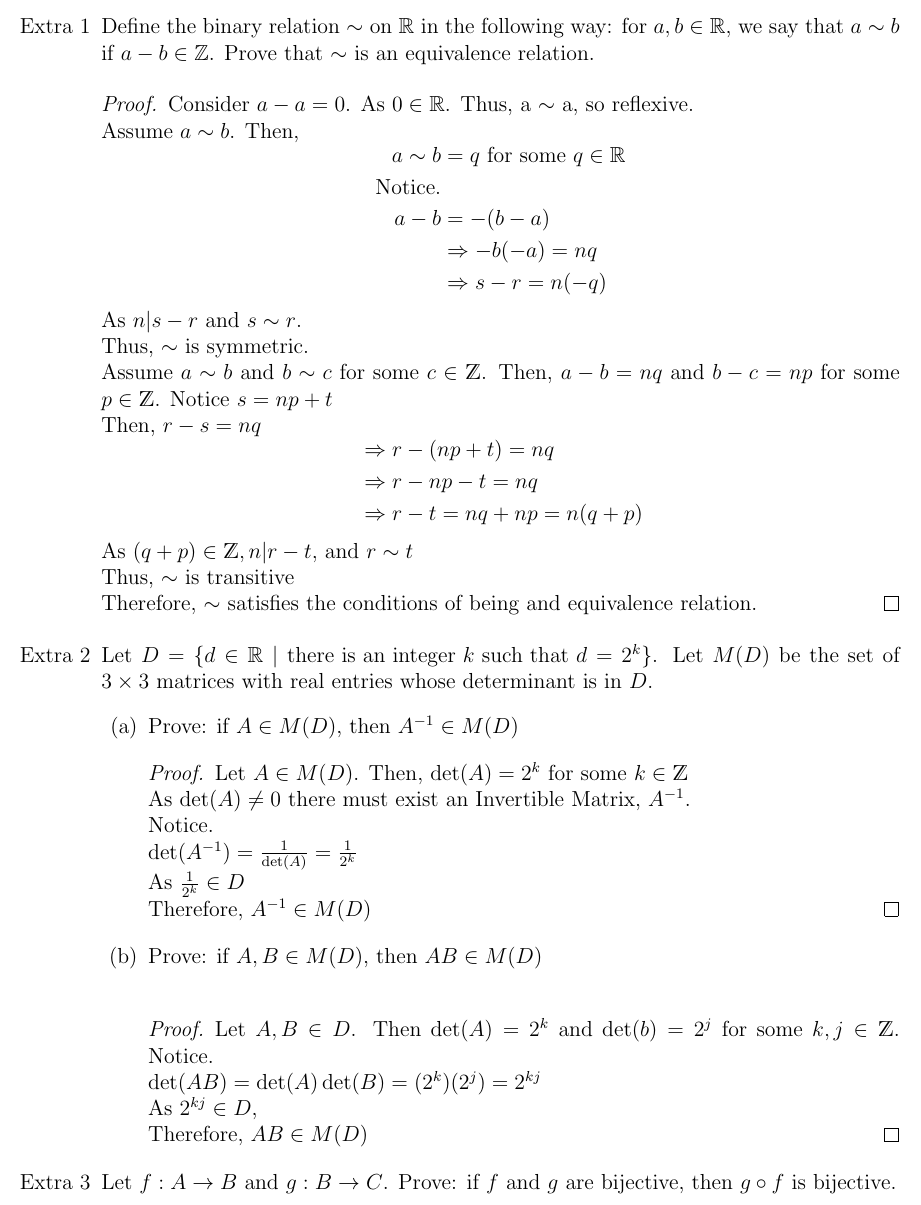
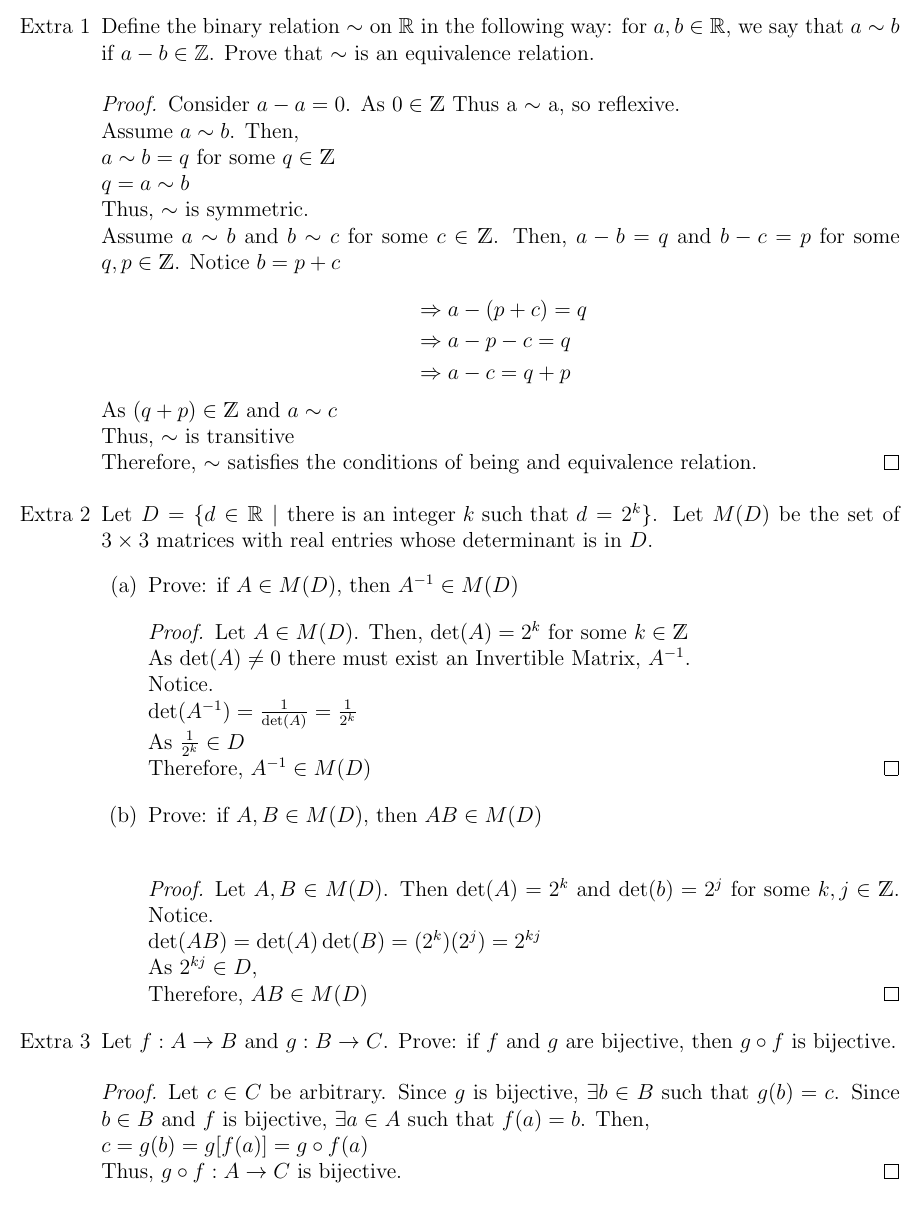
Before and after one commit to austinklum/MTH-411, a LaTeX document (Klum_Austin_MTH411_Fall2018_HW_01.tex): part of page 7 of 8, cut so that both start at the same text. Compiled offline with pdfLaTeX.

Commit message:
finished homework 01

```diff
--- a/Fall2018_411_HW1.tex
+++ b/Klum_Austin_MTH411_Fall2018_HW_01.tex
@@ -287,27 +287,18 @@ Please include the statements of the problems in your HW submissions. For the Ex
 		Thus, there can be no isomorphism.
 	\item[Extra 1] Define the binary relation $\sim$ on $\mathbb{R}$ in the following way: for $a,b \in \mathbb{R}$, we say that $a \sim b$ if $a-b \in \mathbb{Z}$. Prove that $\sim$ is an equivalence relation.
 		\begin{proof}
-			Consider $a-a=0$. As $0 \in \R$. Thus, a $\sim$ a, so reflexive.\\
-			Assume $a \sim b$. Then,
-			$$
-			\begin{aligned}
-			a \sim b &= q \text{ for some } q \in \R\\
-			\text{Notice.}\\
-			a-b&=-(b-a) \\
-			&\Rightarrow -b(-a)=nq\\
-			&\Rightarrow s-r = n(-q)\\
-			\end{aligned}
-			$$
-			As $n|s-r$ and $s\sim r$.\\
+				Consider $a-a=0$. As $0 \in \Z$ Thus a $\sim$ a, so reflexive.\\
+			Assume $a \sim b$. Then, \\
+			$a \sim b = q \text{ for some } q \in \Z\\$
+			$ q = a \sim b$ \\
 			Thus, $\sim$ is symmetric.\\
-			Assume $a\sim b$ and $b \sim c$ for some $c \in \Z$. Then, $a-b=nq$ and $b-c=np$ for some $p\in \Z$. Notice $s=np+t$\\
-			Then, $r-s = nq$
+			Assume $a\sim b$ and $b \sim c$ for some $c \in \Z$. Then, $a-b=q$ and $b-c=p$ for some $q,p\in \Z$. Notice $b=p+c$\\
 			$$\begin{aligned}
-			&\Rightarrow r-(np+t)=nq \\
-			&\Rightarrow r-np-t=nq \\
-			&\Rightarrow r-t=nq+np=n(q+p)
+			&\Rightarrow a-(p+c)=q \\
+			&\Rightarrow a-p-c=q \\
+			&\Rightarrow a-c=q+p
 			\end{aligned}$$
-			As $(q+p) \in \Z, n|r-t,$ and $r\sim t$ \\
+			As $(q+p) \in \Z$ and $a\sim c$ \\
 			Thus, $\sim$ is transitive \\
 			Therefore, $\sim$ satisfies the conditions of being and equivalence relation.
 		\end{proof}
@@ -324,7 +315,7 @@ Please include the statements of the problems in your HW submissions. For the Ex
 			\end{proof}
 		\item Prove: if $A, B \in M(D)$, then $AB \in M(D)$\\
 			\begin{proof}
-				Let $A,B\in D$. Then $\det(A)=2^k$ and $\det(b)=2^j$ for some $k,j\in \Z$. Notice.\\
+				Let $A,B\in M(D)$. Then $\det(A)=2^k$ and $\det(b)=2^j$ for some $k,j\in \Z$. Notice.\\
 				$\det(AB)=\det(A)\det(B)=(2^k)(2^j)=2^{kj}$\\
 				As $2^{kj} \in D$, \\
 				Therefore, $AB\in M(D)$
@@ -332,7 +323,11 @@ Please include the statements of the problems in your HW submissions. For the Ex
 	\end{enumerate}
 
 	\item[Extra 3] Let $f : A \to B$ and $g : B \to C$. Prove: if $f$ and $g$ are bijective, then $g \circ f$ is bijective.
-
+		\begin{proof}
+			Let $c\in C$ be arbitrary. Since $g$ is bijective, $\exists b\in B$ such that $g(b)=c$. Since $b\in B$ and $f$ is bijective, $\exists a \in A$ such that $f(a)=b$. Then,\\
+			$c=g(b)=g[f(a)]=g\circ f(a)$\\
+			Thus, $g\circ f : A \rightarrow C$ is bijective.
+		\end{proof}
 	\item[Extra 4] Let $T$ be the set of all $3 \times 3$ matrices with real entries. Define the function $\phi : T \to \mathbb{R}$ by the rule $\phi(A) = \sqrt{2} \det(A)$. Prove $\phi$ is surjective, but not bijective.
 	\begin{proof}
 		Let $y\in \R$. Let $A$ be some 3x3 matrix such that $\det(A) = \frac{y}{\sqrt{2}}$\\
```
Also changed, not shown: Fall2018_411_HW1.pdf, Klum_Austin_MTH411_Fall2018_HW_01.tex (6 more changed lines), 2 other files.
